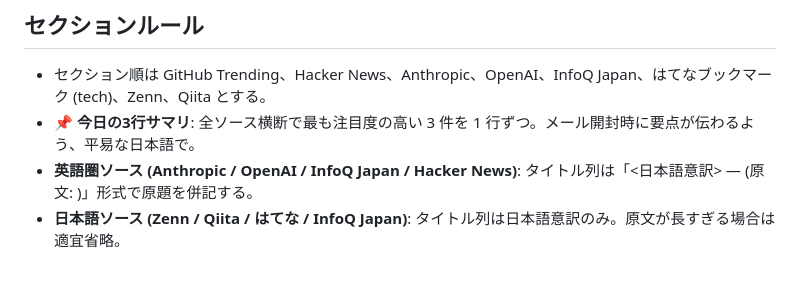
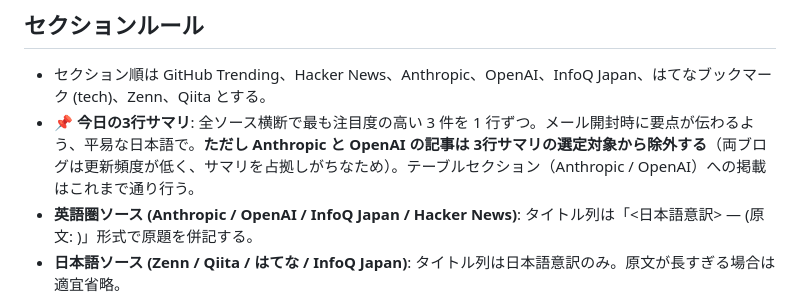
Before and after one commit to lighter265/claude-news, a Markdown page: feed-format.md, the part around the change. GitHub-like rendering; blank space fills up the shorter version.

Commit message:
feed-format: 3行サマリの選定対象からAnthropic/OpenAIを除外

```diff
--- a/feed-format.md
+++ b/feed-format.md
@@ -51,7 +51,7 @@
 ## セクションルール
 
 - セクション順は GitHub Trending、Hacker News、Anthropic、OpenAI、InfoQ Japan、はてなブックマーク (tech)、Zenn、Qiita とする。
-- **📌 今日の3行サマリ**: 全ソース横断で最も注目度の高い 3 件を 1 行ずつ。メール開封時に要点が伝わるよう、平易な日本語で。
+- **📌 今日の3行サマリ**: 全ソース横断で最も注目度の高い 3 件を 1 行ずつ。メール開封時に要点が伝わるよう、平易な日本語で。**ただし Anthropic と OpenAI の記事は 3行サマリの選定対象から除外する**（両ブログは更新頻度が低く、サマリを占拠しがちなため）。テーブルセクション（Anthropic / OpenAI）への掲載はこれまで通り行う。
 - **英語圏ソース (Anthropic / OpenAI / InfoQ Japan / Hacker News)**: タイトル列は「<日本語意訳> — (原文: <English Title>)」形式で原題を併記する。
 - **日本語ソース (Zenn / Qiita / はてな / InfoQ Japan)**: タイトル列は日本語意訳のみ。原文が長すぎる場合は適宜省略。
 - 取得できなかったソース、または有用な項目がないソースは見出しごと省略してよい。
```
